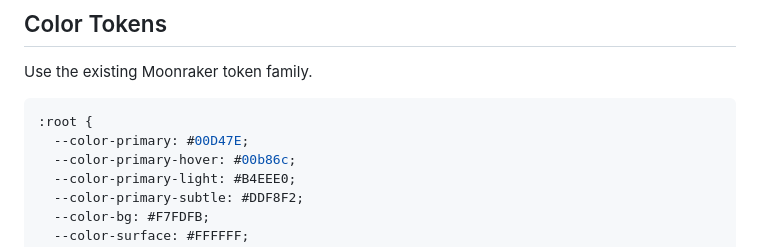
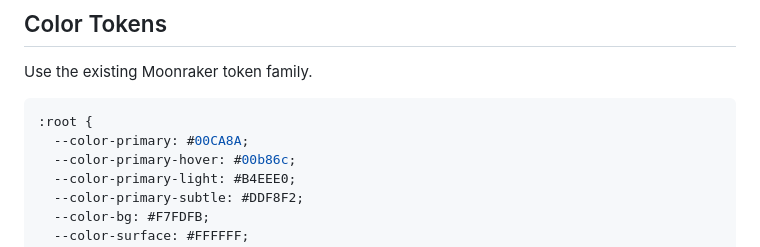
Before and after one commit to Moonraker-AI/moonraker-website, a Markdown page: DESIGN.md, the part around the change. Rendered like a GitHub page.

Commit message:
Restore brand green to canonical #00CA8A (purge re-introduced #00D47E)
Swap re-introduced #00D47E back to the canonical Moonraker green #00CA8A.
Touches the design-system spec (DESIGN.md) and the vendored impeccable skill.

Co-Authored-By: Claude Opus 4.8 (1M context) <noreply@anthropic.com>
Claude-Session: https://claude.ai/code/session_019xVdATZKuXB6nqGK3CnAuR

````diff
--- a/DESIGN.md
+++ b/DESIGN.md
@@ -17,7 +17,7 @@ Use the existing Moonraker token family.
 
 ```css
 :root {
-  --color-primary: #00D47E;
+  --color-primary: #00CA8A;
   --color-primary-hover: #00b86c;
   --color-primary-light: #B4EEE0;
   --color-primary-subtle: #DDF8F2;
````
Also changed, not shown: 2 other files.
